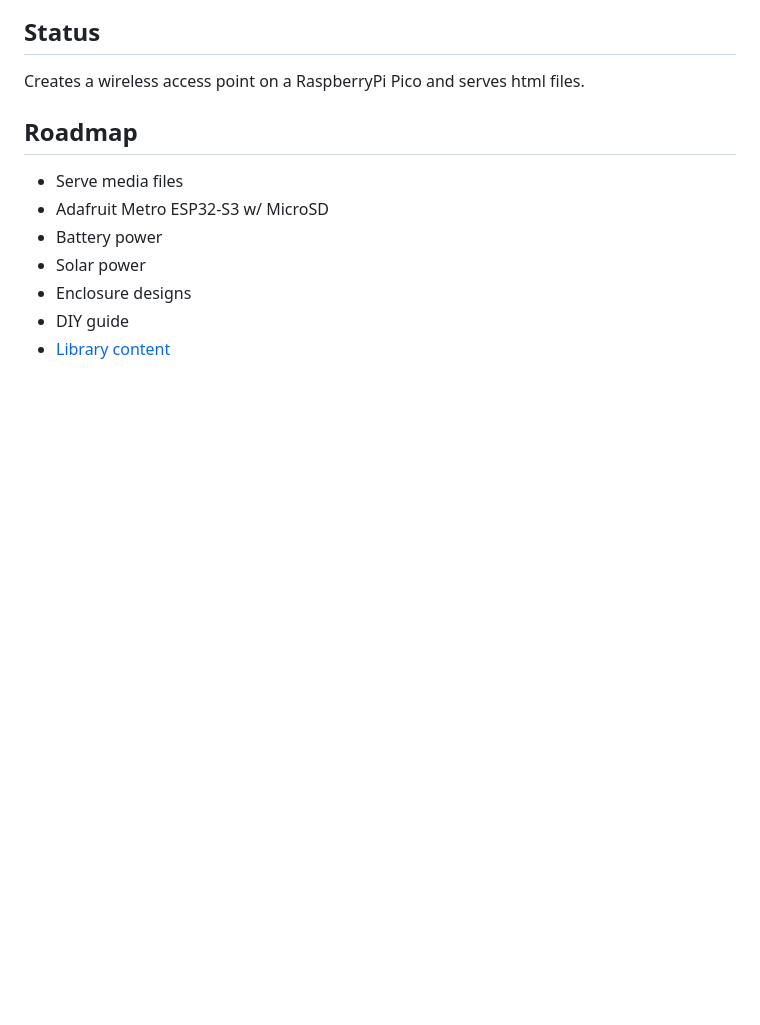
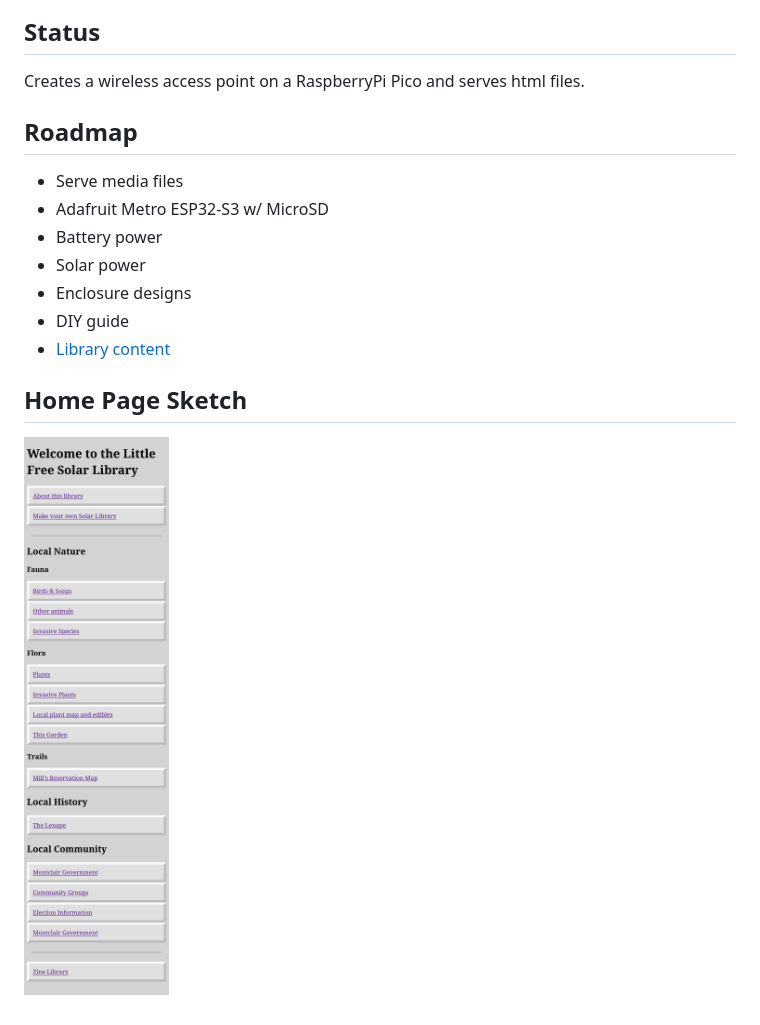
Before and after one commit to sparklelabs/little-free-solar-library, a Markdown page: README.md, the part around the change. Rendered like a GitHub page; pictures changed too: working/library_page.png (added); blank space fills up the shorter version.

Commit message:
library home page

```diff
--- a/README.md
+++ b/README.md
@@ -32,3 +32,7 @@ Creates a wireless access point on a RaspberryPi Pico and serves html files.
 - Enclosure designs
 - DIY guide
 - [Library content](library_content.md)
+
+## Home Page Sketch
+
+![](working/library_page.png)
```
Also changed, not shown: 4 other files.
